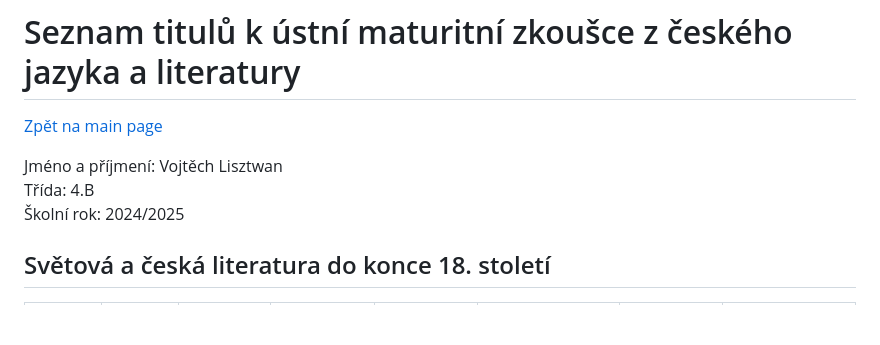
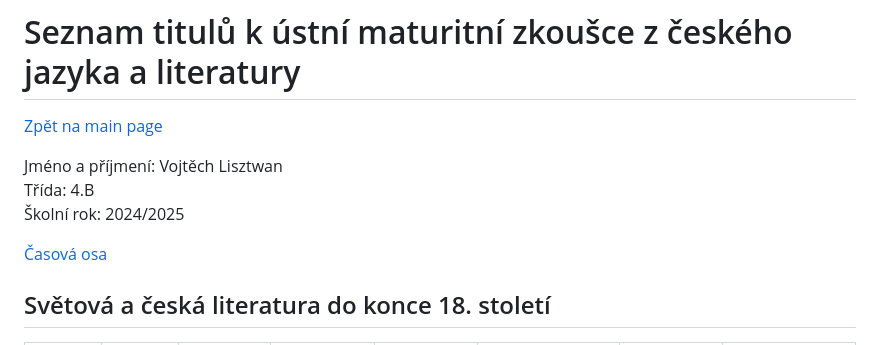
Before and after one commit to ruzovybanan1254/maturita2025, a Markdown page: ustni/CJ/README.md, the part around the change. GitHub-like rendering; blank space fills up the shorter version.

```diff
--- a/ustni/CJ/README.md
+++ b/ustni/CJ/README.md
@@ -4,6 +4,8 @@
 Jméno a příjmení: Vojtěch Lisztwan
 Třída: 4.B
 Školní rok: 2024/2025
+
+[Časová osa](./osa.md)
 
 ## Světová a česká literatura do konce 18. století
 
```
